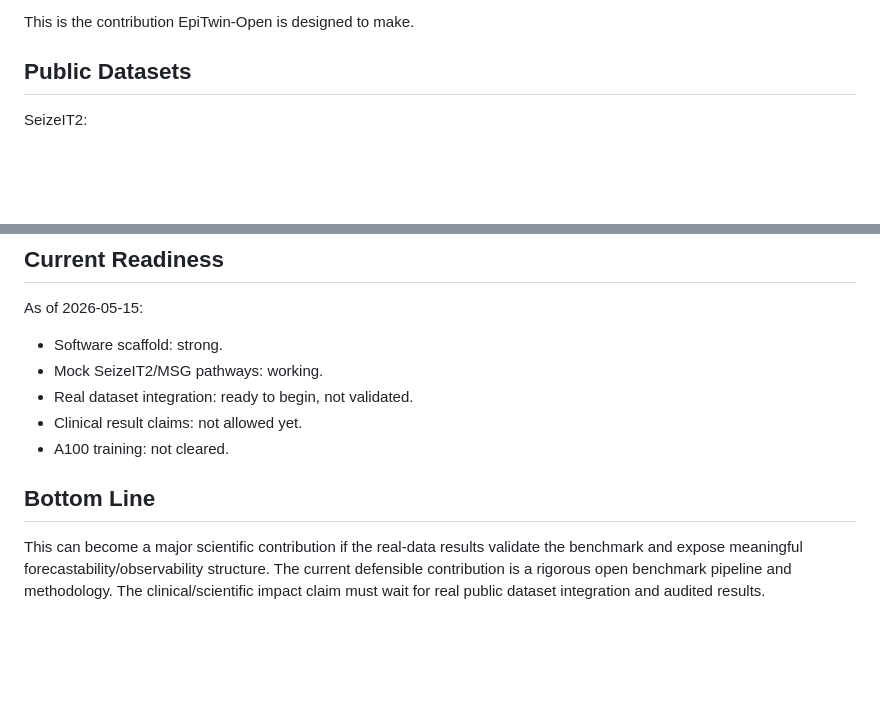
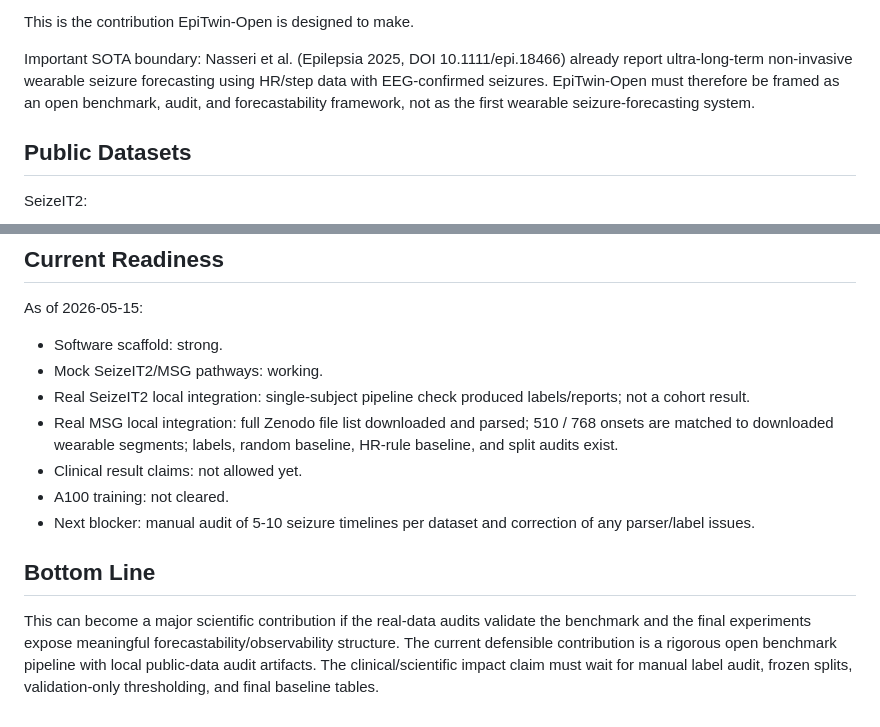
Before and after one commit to akiroussama/iot-edge-ai-seizure-detection, a Markdown page: docs/PUBLICATION_PROPOSAL.md, 2 parts joined by grey strips. Rendered like a GitHub page; blank space fills up the shorter version.

```diff
--- a/docs/PUBLICATION_PROPOSAL.md
+++ b/docs/PUBLICATION_PROPOSAL.md
@@ -37,6 +37,11 @@ Recent work shows strong momentum in seizure forecasting, long-term seizure cycl
 - full-modality versus edge-modality observability analysis.
 
 This is the contribution EpiTwin-Open is designed to make.
+
+Important SOTA boundary: Nasseri et al. (Epilepsia 2025, DOI 10.1111/epi.18466) already report
+ultra-long-term non-invasive wearable seizure forecasting using HR/step data with EEG-confirmed
+seizures. EpiTwin-Open must therefore be framed as an open benchmark, audit, and forecastability
+framework, not as the first wearable seizure-forecasting system.
 
 ## Public Datasets
 
@@ -160,10 +165,17 @@ As of 2026-05-15:
 
 - Software scaffold: strong.
 - Mock SeizeIT2/MSG pathways: working.
-- Real dataset integration: ready to begin, not validated.
+- Real SeizeIT2 local integration: single-subject pipeline check produced labels/reports; not a cohort result.
+- Real MSG local integration: full Zenodo file list downloaded and parsed; 510 / 768 onsets are matched
+  to downloaded wearable segments; labels, random baseline, HR-rule baseline, and split audits exist.
 - Clinical result claims: not allowed yet.
 - A100 training: not cleared.
+- Next blocker: manual audit of 5-10 seizure timelines per dataset and correction of any parser/label issues.
 
 ## Bottom Line
 
-This can become a major scientific contribution if the real-data results validate the benchmark and expose meaningful forecastability/observability structure. The current defensible contribution is a rigorous open benchmark pipeline and methodology. The clinical/scientific impact claim must wait for real public dataset integration and audited results.
+This can become a major scientific contribution if the real-data audits validate the benchmark and
+the final experiments expose meaningful forecastability/observability structure. The current
+defensible contribution is a rigorous open benchmark pipeline with local public-data audit artifacts.
+The clinical/scientific impact claim must wait for manual label audit, frozen splits, validation-only
+thresholding, and final baseline tables.
```
Also changed, not shown: docs/SOTA_REVIEW_2026.md (+38 -12 lines).
